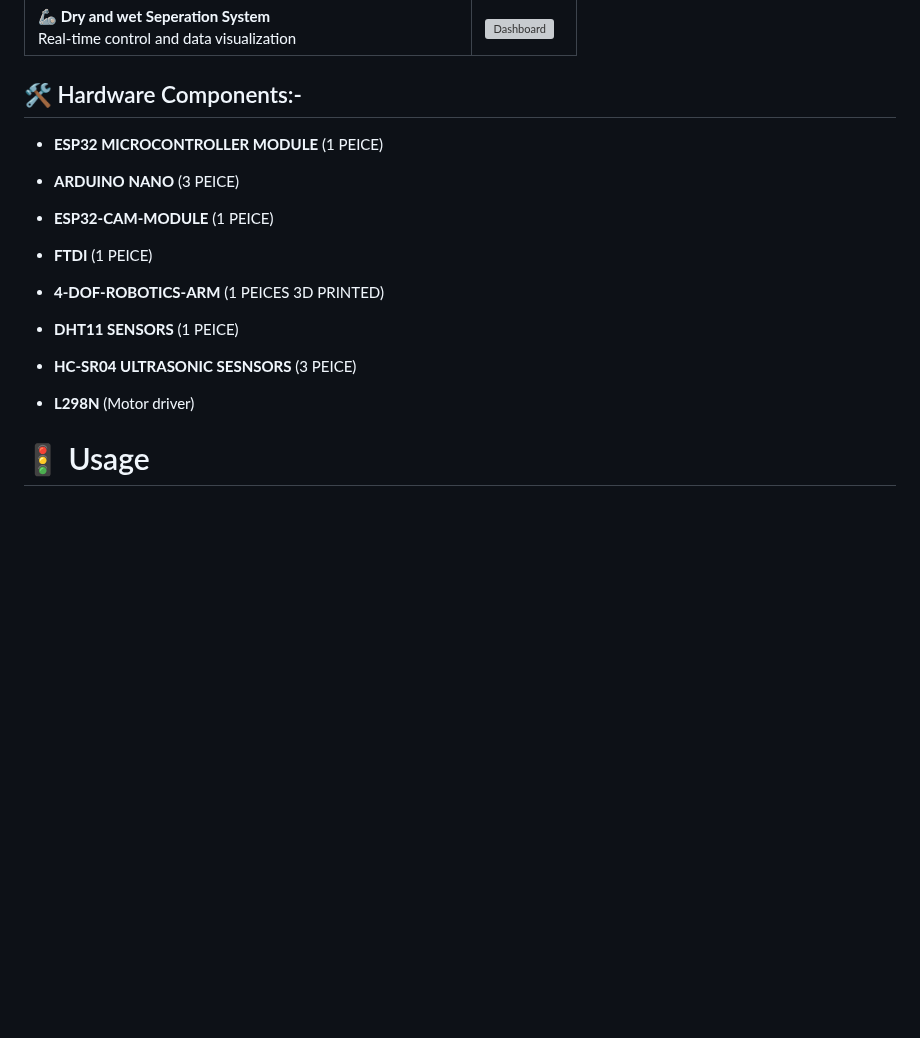
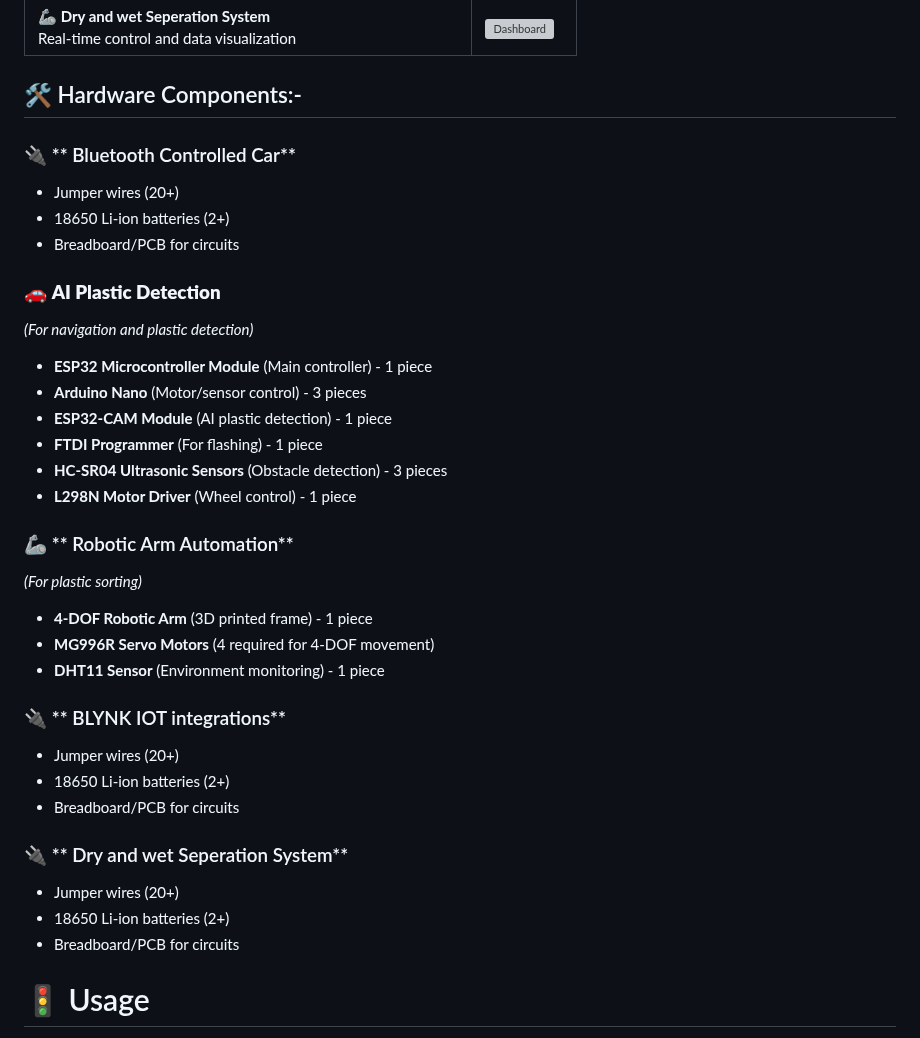
Before and after one commit to InnovativeSumit/SMART-SEP, a Markdown page: README.md, the part around the change. GitHub-like rendering; blank space fills up the shorter version; grey boxes are pictures that could not be loaded.

```diff
--- a/README.md
+++ b/README.md
@@ -48,15 +48,38 @@ The system’s vehicle base is designed for autonomous navigation within control
 
 
 ## 🛠️ Hardware Components:-
-- **ESP32 MICROCONTROLLER MODULE** (1 PEICE)
-- **ARDUINO NANO** (3 PEICE)
-- **ESP32-CAM-MODULE** (1 PEICE)
-- **FTDI** (1 PEICE)
-- **4-DOF-ROBOTICS-ARM** (1 PEICES 3D PRINTED)
 
-- **DHT11 SENSORS** (1 PEICE)
-- **HC-SR04 ULTRASONIC SESNSORS** (3 PEICE)
-- **L298N** (Motor driver)
+### 🔌 ** Bluetooth Controlled Car**
+- Jumper wires (20+)
+- 18650 Li-ion batteries (2+)
+- Breadboard/PCB for circuits
+
+### 🚗 **AI Plastic Detection**
+*(For navigation and plastic detection)*
+- **ESP32 Microcontroller Module** (Main controller) - 1 piece
+- **Arduino Nano** (Motor/sensor control) - 3 pieces
+- **ESP32-CAM Module** (AI plastic detection) - 1 piece
+- **FTDI Programmer** (For flashing) - 1 piece
+- **HC-SR04 Ultrasonic Sensors** (Obstacle detection) - 3 pieces
+- **L298N Motor Driver** (Wheel control) - 1 piece
+
+### 🦾 ** Robotic Arm Automation**
+*(For plastic sorting)*
+- **4-DOF Robotic Arm** (3D printed frame) - 1 piece
+- **MG996R Servo Motors** (4 required for 4-DOF movement)
+- **DHT11 Sensor** (Environment monitoring) - 1 piece
+
+
+### 🔌 ** BLYNK IOT integrations**
+- Jumper wires (20+)
+- 18650 Li-ion batteries (2+)
+- Breadboard/PCB for circuits
+
+
+### 🔌 ** Dry and wet Seperation System**
+- Jumper wires (20+)
+- 18650 Li-ion batteries (2+)
+- Breadboard/PCB for circuits
 
 # 🚦 Usage
 
```
